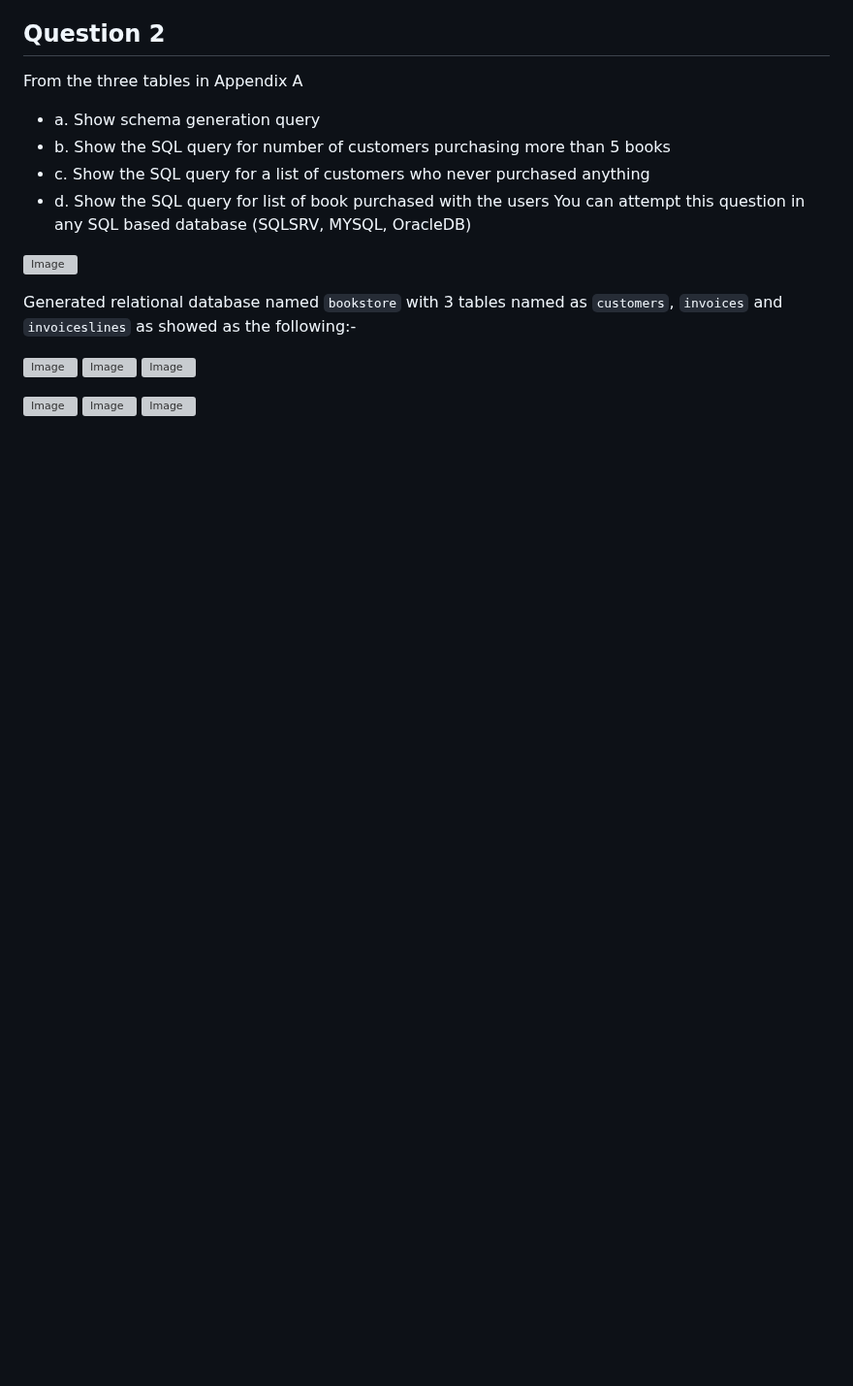
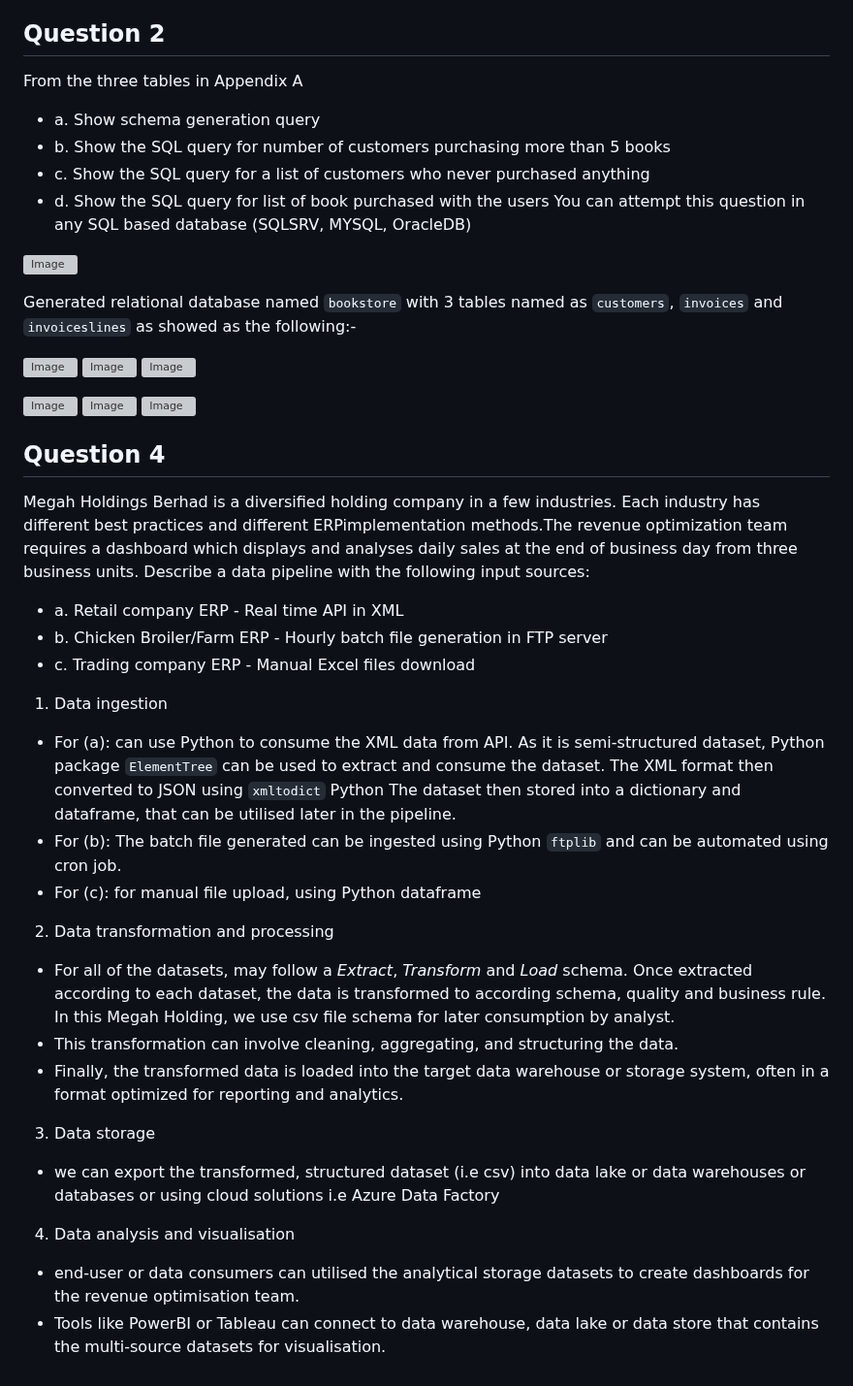
Before and after one commit to Syarmine/Portfolio, a Markdown page: Kotak Sakti Assignment/README.md, the part around the change. Shown at 97% size. Rendered like a GitHub page; blank space fills up the shorter version; grey boxes are pictures that could not be loaded.

```diff
--- a/Kotak Sakti Assignment/README.md
+++ b/Kotak Sakti Assignment/README.md
@@ -43,3 +43,23 @@ Generated relational database named `bookstore` with 3 tables named as `customer
 ![Image](https://github.com/Syarmine/Portfolio/blob/45279de298a95d032a3bda2f810c3bf732c18ed1/Kotak%20Sakti%20Assignment/SQL%20Images/Question%202b.png)
 ![Image](https://github.com/Syarmine/Portfolio/blob/45279de298a95d032a3bda2f810c3bf732c18ed1/Kotak%20Sakti%20Assignment/SQL%20Images/Question%202c.png)
 ![Image](https://github.com/Syarmine/Portfolio/blob/500860354e01f49447c9af10fdf42aedb296bd78/Kotak%20Sakti%20Assignment/SQL%20Images/Question%202d1.png)
+
+## Question 4
+Megah Holdings Berhad is a diversified holding company in a few industries. Each industry has different best practices and different ERPimplementation methods.The revenue optimization team requires a dashboard which displays and analyses daily sales at the end of business day from three business units. Describe a data pipeline with the following input sources:
+- a. Retail company ERP - Real time API in XML
+- b. Chicken Broiler/Farm ERP - Hourly batch file generation in FTP server
+- c. Trading company ERP - Manual Excel files download
+
+1. Data ingestion
+- For (a): can use Python to consume the XML data from API. As it is semi-structured dataset, Python package `ElementTree` can be used to extract and consume the dataset. The XML format then converted to JSON using `xmltodict` Python The dataset then stored into a dictionary and dataframe, that can be utilised later in the pipeline.
+- For (b): The batch file generated can be ingested using Python `ftplib` and can be automated using cron job.
+- For (c): for manual file upload, using Python dataframe
+2. Data transformation and processing
+- For all of the datasets, may follow a _Extract_, _Transform_ and _Load_ schema. Once extracted according to each dataset, the data is transformed to according schema, quality and business rule. In this Megah Holding, we use csv file schema for later consumption by analyst.
+- This transformation can involve cleaning, aggregating, and structuring the data.
+- Finally, the transformed data is loaded into the target data warehouse or storage system, often in a format optimized for reporting and analytics.
+3. Data storage
+- we can export the transformed, structured dataset (i.e csv) into data lake or data warehouses or databases or using cloud solutions i.e Azure Data Factory
+4. Data analysis and visualisation
+  - end-user or data consumers can utilised the analytical storage datasets to create dashboards for the revenue optimisation team.
+  - Tools like PowerBI or Tableau can connect to data warehouse, data lake or data store that contains the multi-source datasets for visualisation.
```
